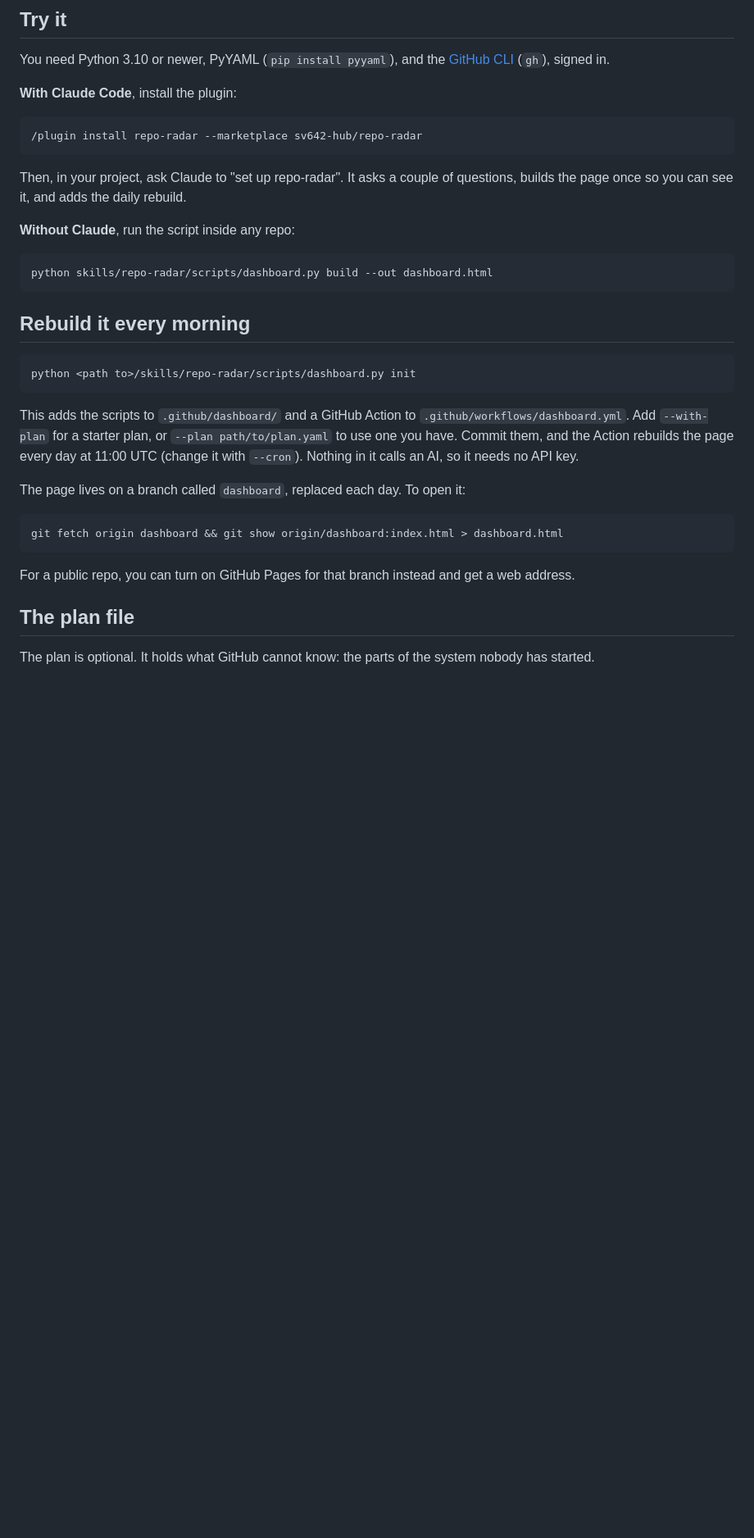
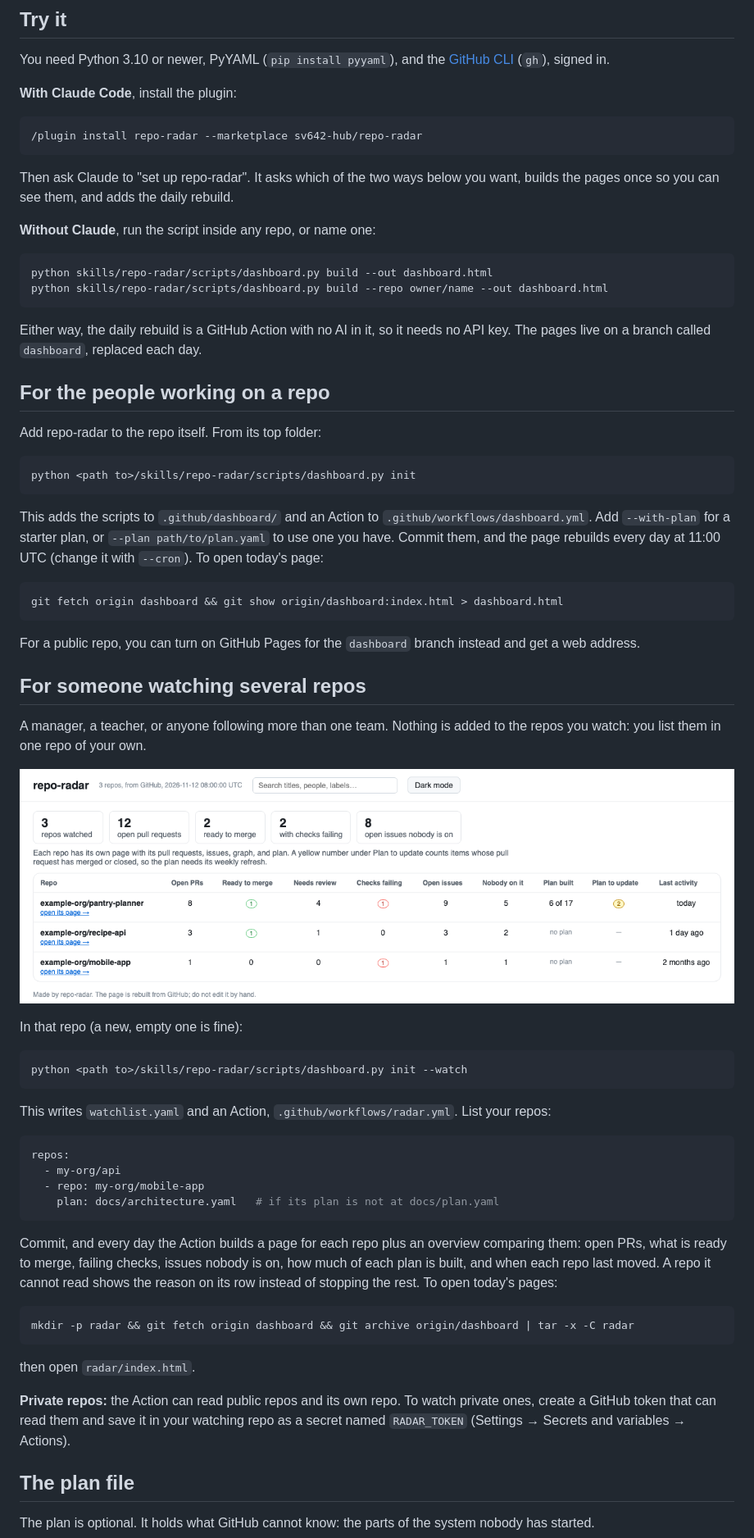
Before and after one commit to sv642-hub/repo-radar, a Markdown page: README.md, the part around one of its changes. Shown at 82% size. Rendered like a GitHub page; pictures changed too: docs/screenshot-overview.png (added); blank space fills up the shorter version.

````diff
--- a/README.md
+++ b/README.md
@@ -49,35 +49,76 @@ You need Python 3.10 or newer, PyYAML (`pip install pyyaml`), and the
 /plugin install repo-radar --marketplace sv642-hub/repo-radar
 ```
 
-Then, in your project, ask Claude to "set up repo-radar". It asks a couple of
-questions, builds the page once so you can see it, and adds the daily rebuild.
+Then ask Claude to "set up repo-radar". It asks which of the two ways below you want,
+builds the pages once so you can see them, and adds the daily rebuild.
 
-**Without Claude**, run the script inside any repo:
+**Without Claude**, run the script inside any repo, or name one:
 
 ```bash
 python skills/repo-radar/scripts/dashboard.py build --out dashboard.html
+python skills/repo-radar/scripts/dashboard.py build --repo owner/name --out dashboard.html
 ```
 
-## Rebuild it every morning
+Either way, the daily rebuild is a GitHub Action with no AI in it, so it needs no API
+key. The pages live on a branch called `dashboard`, replaced each day.
+
+## For the people working on a repo
+
+Add repo-radar to the repo itself. From its top folder:
 
 ```bash
 python <path to>/skills/repo-radar/scripts/dashboard.py init
 ```
 
-This adds the scripts to `.github/dashboard/` and a GitHub Action to
+This adds the scripts to `.github/dashboard/` and an Action to
 `.github/workflows/dashboard.yml`. Add `--with-plan` for a starter plan, or
-`--plan path/to/plan.yaml` to use one you have. Commit them, and the Action rebuilds
-the page every day at 11:00 UTC (change it with `--cron`). Nothing in it calls an AI,
-so it needs no API key.
-
-The page lives on a branch called `dashboard`, replaced each day. To open it:
+`--plan path/to/plan.yaml` to use one you have. Commit them, and the page rebuilds
+every day at 11:00 UTC (change it with `--cron`). To open today's page:
 
 ```bash
 git fetch origin dashboard && git show origin/dashboard:index.html > dashboard.html
 ```
 
-For a public repo, you can turn on GitHub Pages for that branch instead and get a web
-address.
+For a public repo, you can turn on GitHub Pages for the `dashboard` branch instead and
+get a web address.
+
+## For someone watching several repos
+
+A manager, a teacher, or anyone following more than one team. Nothing is added to the
+repos you watch: you list them in one repo of your own.
+
+![The overview of three made-up repos](docs/screenshot-overview.png)
+
+In that repo (a new, empty one is fine):
+
+```bash
+python <path to>/skills/repo-radar/scripts/dashboard.py init --watch
+```
+
+This writes `watchlist.yaml` and an Action, `.github/workflows/radar.yml`. List your
+repos:
+
+```yaml
+repos:
+  - my-org/api
+  - repo: my-org/mobile-app
+    plan: docs/architecture.yaml   # if its plan is not at docs/plan.yaml
+```
+
+Commit, and every day the Action builds a page for each repo plus an overview
+comparing them: open PRs, what is ready to merge, failing checks, issues nobody is on,
+how much of each plan is built, and when each repo last moved. A repo it cannot read
+shows the reason on its row instead of stopping the rest. To open today's pages:
+
+```bash
+mkdir -p radar && git fetch origin dashboard && git archive origin/dashboard | tar -x -C radar
+```
+
+then open `radar/index.html`.
+
+**Private repos:** the Action can read public repos and its own repo. To watch private
+ones, create a GitHub token that can read them and save it in your watching repo as a
+secret named `RADAR_TOKEN` (Settings → Secrets and variables → Actions).
 
 ## The plan file
 
````
Also changed, not shown: other parts of README.md (+2 -0 lines), skills/repo-radar/SKILL.md (+44 -1 lines), 7 other files.
